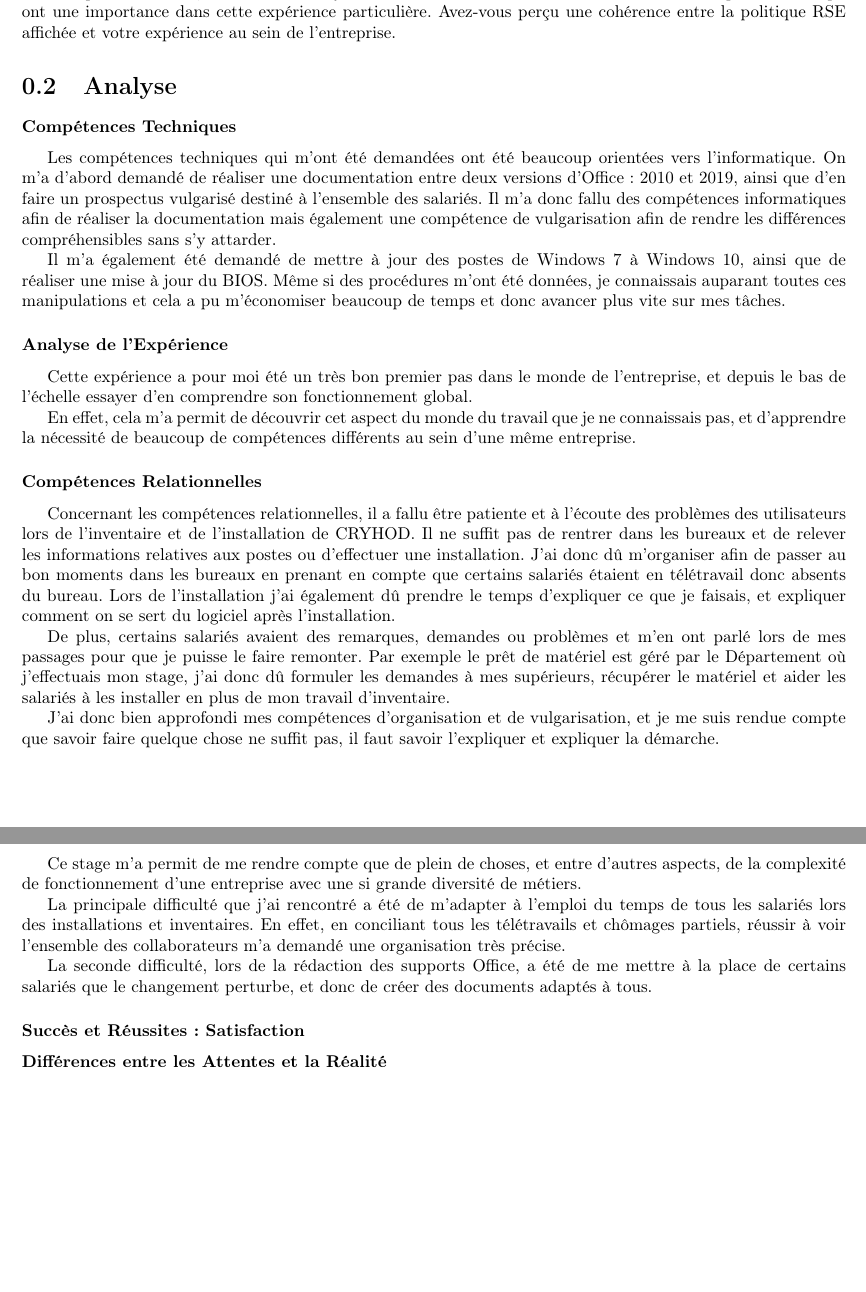
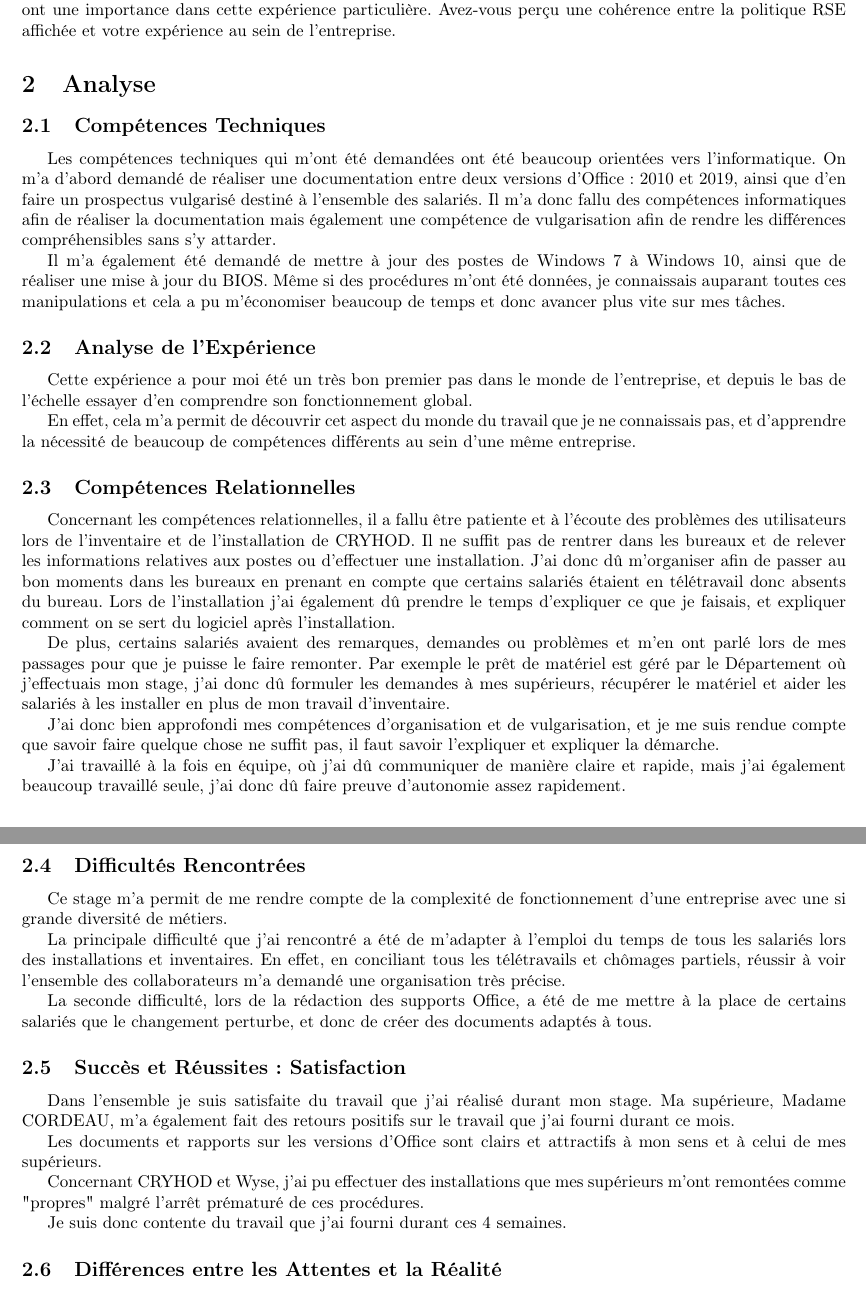
Before and after one commit to EmilieCLARY/WorkCIR1, a LaTeX document (Stage/main.tex, which reads Stage/main/analyse.tex): two parts of pages 13 and 14 of 14 before the commit and two parts of pages 13 and 14 of 15 after it, joined at a grey line, cut so that both start at the same text, the shorter picture padded with empty space. Compiled offline with pdfLaTeX.

Commit message:
Rapport changes

```diff
--- a/Stage/main.tex
+++ b/Stage/main.tex
@@ -1,5 +1,5 @@
 % Liste de paquets potentiellement utiles pour votre rédaction
-\documentclass[a4paper, oneside]{report}
+\documentclass[a4paper, oneside]{article}
 \usepackage[french]{babel}      % fonctionnalités en français
 \usepackage[utf8x]{inputenc}    % support de l'encodage utf8
 \usepackage{listings}           % permet d'insérer du code
--- a/Stage/main/analyse.tex
+++ b/Stage/main/analyse.tex
@@ -13,7 +13,7 @@ Avez-vous perçu une cohérence entre la politique RSE affichée et votre expér
 \section{Analyse}
 
 
-\subsubsection*{Compétences Techniques}
+\subsection{Compétences Techniques}
 
 Les compétences techniques qui m'ont été demandées ont été beaucoup orientées vers l'informatique.
 On m'a d'abord demandé de réaliser une documentation entre deux versions d'Office : 2010 et 2019, ainsi que d'en faire un prospectus vulgarisé destiné à l'ensemble des salariés.
@@ -22,14 +22,14 @@ Il m'a donc fallu des compétences informatiques afin de réaliser la documentat
 Il m'a également été demandé de mettre à jour des postes de Windows 7 à Windows 10, ainsi que de réaliser une mise à jour du BIOS.
 Même si des procédures m'ont été données, je connaissais auparant toutes ces manipulations et cela a pu m'économiser beaucoup de temps et donc avancer plus vite sur mes tâches.
 
-\subsubsection*{Analyse de l'Expérience}
+\subsection{Analyse de l'Expérience}
 
 Cette expérience a pour moi été un très bon premier pas dans le monde de l'entreprise, et depuis le bas de l'échelle essayer d'en comprendre son fonctionnement global.
 
 En effet, cela m'a permit de découvrir cet aspect du monde du travail que je ne connaissais pas, et d'apprendre la nécessité de beaucoup de compétences différents au sein d'une même entreprise.
 
 
-\subsubsection*{Compétences Relationnelles}
+\subsection{Compétences Relationnelles}
 
 Concernant les compétences relationnelles, il a fallu être patiente et à l'écoute des problèmes des utilisateurs lors de l'inventaire et de l'installation de CRYHOD.
 Il ne suffit pas de rentrer dans les bureaux et de relever les informations relatives aux postes ou d'effectuer une installation. J'ai donc dû m'organiser afin de passer au bon moments dans les bureaux en prenant en compte que certains salariés étaient en télétravail donc absents du bureau.
@@ -40,4 +40,5 @@ Par exemple le prêt de matériel est géré par le Département où j'effectuai
 
 J'ai donc bien approfondi mes compétences d'organisation et de vulgarisation, et je me suis rendue compte que savoir faire quelque chose ne suffit pas, il faut savoir l'expliquer et expliquer la démarche.
 
+J'ai travaillé à la fois en équipe, où j'ai dû communiquer de manière claire et rapide, mais j'ai également beaucoup travaillé seule, j'ai donc dû faire preuve d'autonomie assez rapidement.
 
@@ -45,5 +45,8 @@ J'ai donc bien approfondi mes compétences d'organisation et de vulgarisation, e
 
-Ce stage m'a permit de me rendre compte que de plein de choses, et entre d'autres aspects, de la complexité de fonctionnement d'une entreprise avec une si grande diversité de métiers.
+
+\subsection{Difficultés Rencontrées}
+
+Ce stage m'a permit de me rendre compte de la complexité de fonctionnement d'une entreprise avec une si grande diversité de métiers.
 
 La principale difficulté que j'ai rencontré a été de m'adapter à l'emploi du temps de tous les salariés lors des installations et inventaires.
 En effet, en conciliant tous les télétravails et chômages partiels, réussir à voir l'ensemble des collaborateurs m'a demandé une organisation très précise.
@@ -51,15 +54,21 @@ En effet, en conciliant tous les télétravails et chômages partiels, réussir
 La seconde difficulté, lors de la rédaction des supports Office, a été de me mettre à la place de certains salariés que le changement perturbe, et donc de créer des documents adaptés à tous.
 
 
-\subsubsection*{Succès et Réussites : Satisfaction}
+\subsection{Succès et Réussites : Satisfaction}
+
+Dans l'ensemble je suis satisfaite du travail que j'ai réalisé durant mon stage. Ma supérieure, Madame CORDEAU, m'a également fait des retours positifs sur le travail que j'ai fourni durant ce mois.
+
+Les documents et rapports sur les versions d'Office sont clairs et attractifs à mon sens et à celui de mes supérieurs.
+
+Concernant CRYHOD et Wyse, j'ai pu effectuer des installations que mes supérieurs m'ont remontées comme "propres" malgré l'arrêt prématuré de ces procédures.
+
+Je suis donc contente du travail que j'ai fourni durant ces 4 semaines.
 
 
-\subsubsection*{Différences entre les Attentes et la Réalité}
+\subsection{Différences entre les Attentes et la Réalité}
 
 
-
-
-\subsubsection*{Caractères et Traits de personnalité requis dans l'entreprise}
+\subsection{Caractères et Traits de personnalité requis dans l'entreprise}
 
 De l'expérience que j'ai eu de l'entreprise, je dirais qu'il faut tout d'abord être curieux. En effet, c'est une entreprise avec une très grande variété de types de postes selon les services, et il faut savoir travailler ensemble.
 Dans mon cas à l'informatique, il faut savoir comment travaillent les salariés des autres services afin de créer des outils et des logiciels adaptés à leur besoin et ne pas créer quelque chose qui ne s'adapterait pas à leur mode de travail.
```
Also changed, not shown: Stage/main/conclusion.tex (added, +1 -0 lines), Stage/main/description.tex (+4 -4 lines), Stage/main/introduction.tex (+3 -3 lines), Stage/main.tex (4 more changed lines), Stage/main/analyse.tex (3 more changed lines), 6 other files.
